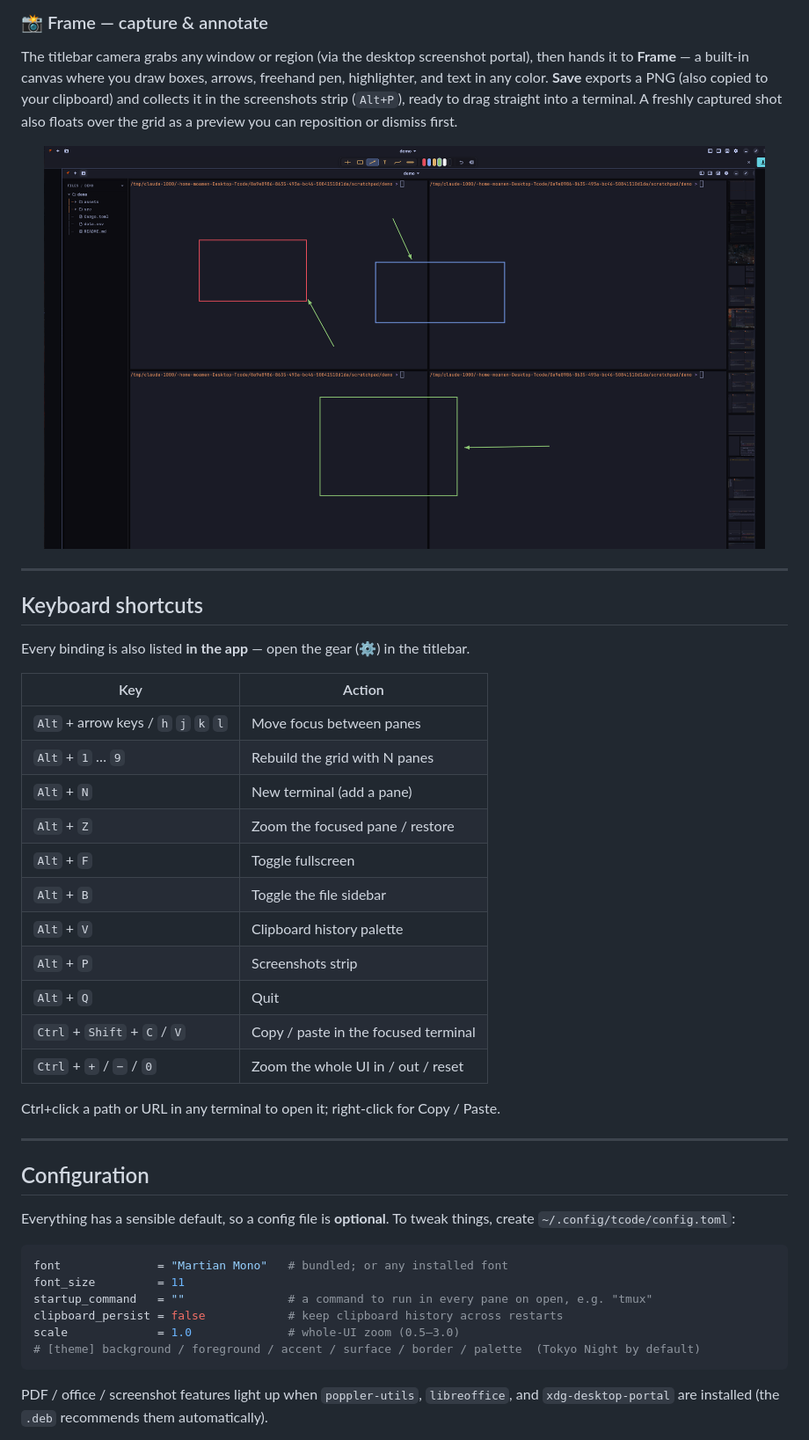
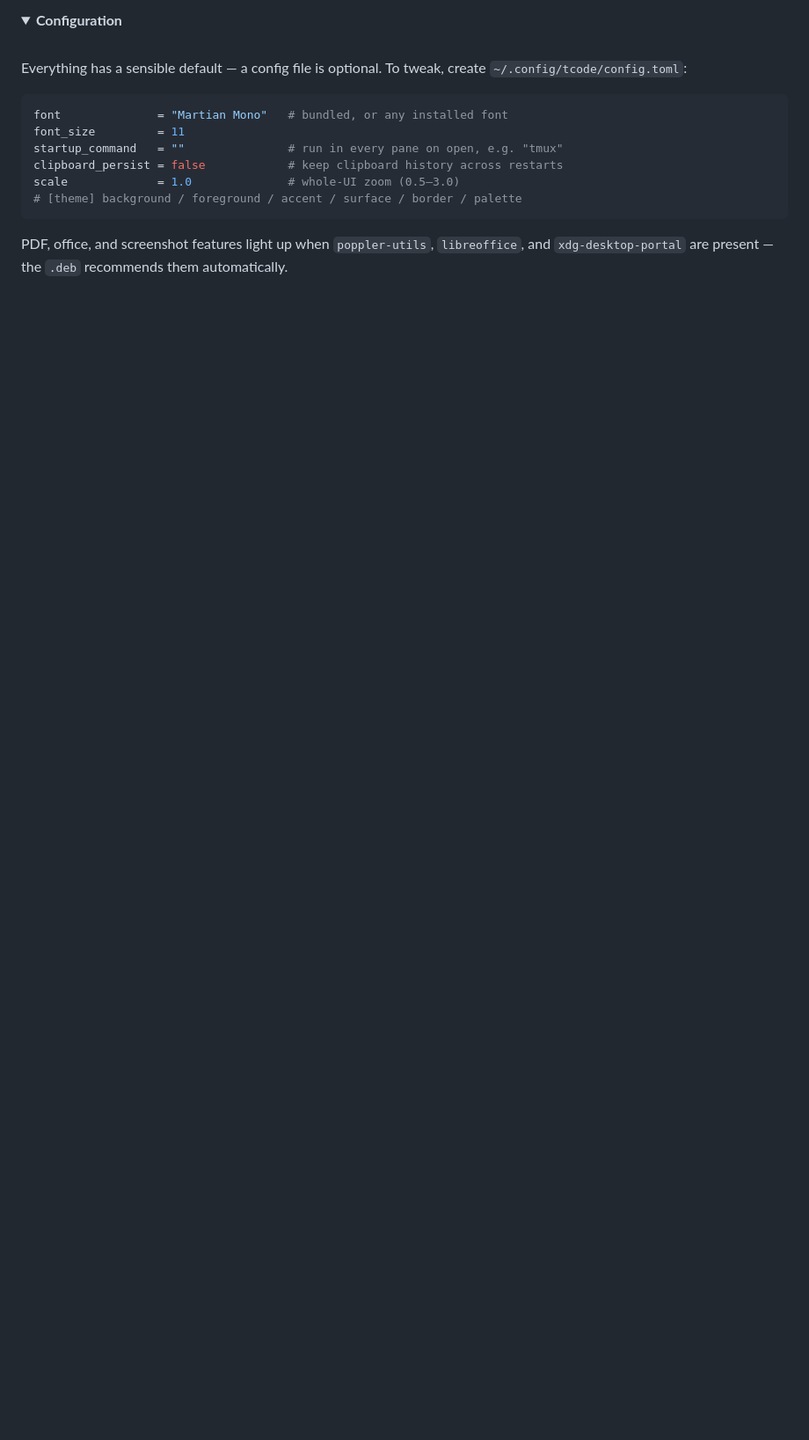
Before and after one commit to moamen1358/Tcode, a Markdown page: README.md, the part around one of its changes. Shown at 88% size. Drawn GitHub-style; folded sections open; blank space fills up the shorter version.

````diff
--- a/README.md
+++ b/README.md
@@ -81,55 +88,19 @@ it across restarts.
 
-### 📸 Frame — capture &amp; annotate
+<details>
+<summary><b>Configuration</b></summary>
 
-The titlebar camera grabs any window or region (via the desktop screenshot portal),
-then hands it to **Frame** — a built-in canvas where you draw boxes, arrows, freehand
-pen, highlighter, and text in any color. **Save** exports a PNG (also copied to your
-clipboard) and collects it in the screenshots strip (`Alt+P`), ready to drag straight
-into a terminal. A freshly captured shot also floats over the grid as a preview you can
-reposition or dismiss first.
+<br>
 
-<p align="center">
-  <img src="docs/frame.png" width="820" alt="Frame annotating a captured screenshot — toolbar and color palette on top, boxes and arrows on the grid, and the screenshots strip down the right edge">
-</p>
-
----
-
-## Keyboard shortcuts
-
-Every binding is also listed **in the app** — open the gear (⚙) in the titlebar.
-
-| Key | Action |
-|-----|--------|
-| `Alt` + arrow keys / `h` `j` `k` `l` | Move focus between panes |
-| `Alt` + `1` … `9` | Rebuild the grid with N panes |
-| `Alt` + `N` | New terminal (add a pane) |
-| `Alt` + `Z` | Zoom the focused pane / restore |
-| `Alt` + `F` | Toggle fullscreen |
-| `Alt` + `B` | Toggle the file sidebar |
-| `Alt` + `V` | Clipboard history palette |
-| `Alt` + `P` | Screenshots strip |
-| `Alt` + `Q` | Quit |
-| `Ctrl` + `Shift` + `C` / `V` | Copy / paste in the focused terminal |
-| `Ctrl` + `+` / `−` / `0` | Zoom the whole UI in / out / reset |
-
-Ctrl+click a path or URL in any terminal to open it; right-click for Copy / Paste.
-
----
-
-## Configuration
-
-Everything has a sensible default, so a config file is **optional**. To tweak things,
-create `~/.config/tcode/config.toml`:
+Everything has a sensible default — a config file is optional. To tweak, create `~/.config/tcode/config.toml`:
 
 ```toml
-font              = "Martian Mono"   # bundled; or any installed font
+font              = "Martian Mono"   # bundled, or any installed font
 font_size         = 11
-startup_command   = ""               # a command to run in every pane on open, e.g. "tmux"
+startup_command   = ""               # run in every pane on open, e.g. "tmux"
 clipboard_persist = false            # keep clipboard history across restarts
 scale             = 1.0              # whole-UI zoom (0.5–3.0)
-# [theme] background / foreground / accent / surface / border / palette  (Tokyo Night by default)
+# [theme] background / foreground / accent / surface / border / palette
 ```
 
-PDF / office / screenshot features light up when `poppler-utils`, `libreoffice`, and
-`xdg-desktop-portal` are installed (the `.deb` recommends them automatically).
+PDF, office, and screenshot features light up when `poppler-utils`, `libreoffice`, and `xdg-desktop-portal` are present — the `.deb` recommends them automatically.
 
````
Also changed, not shown: other parts of README.md (+70 -62 lines).
